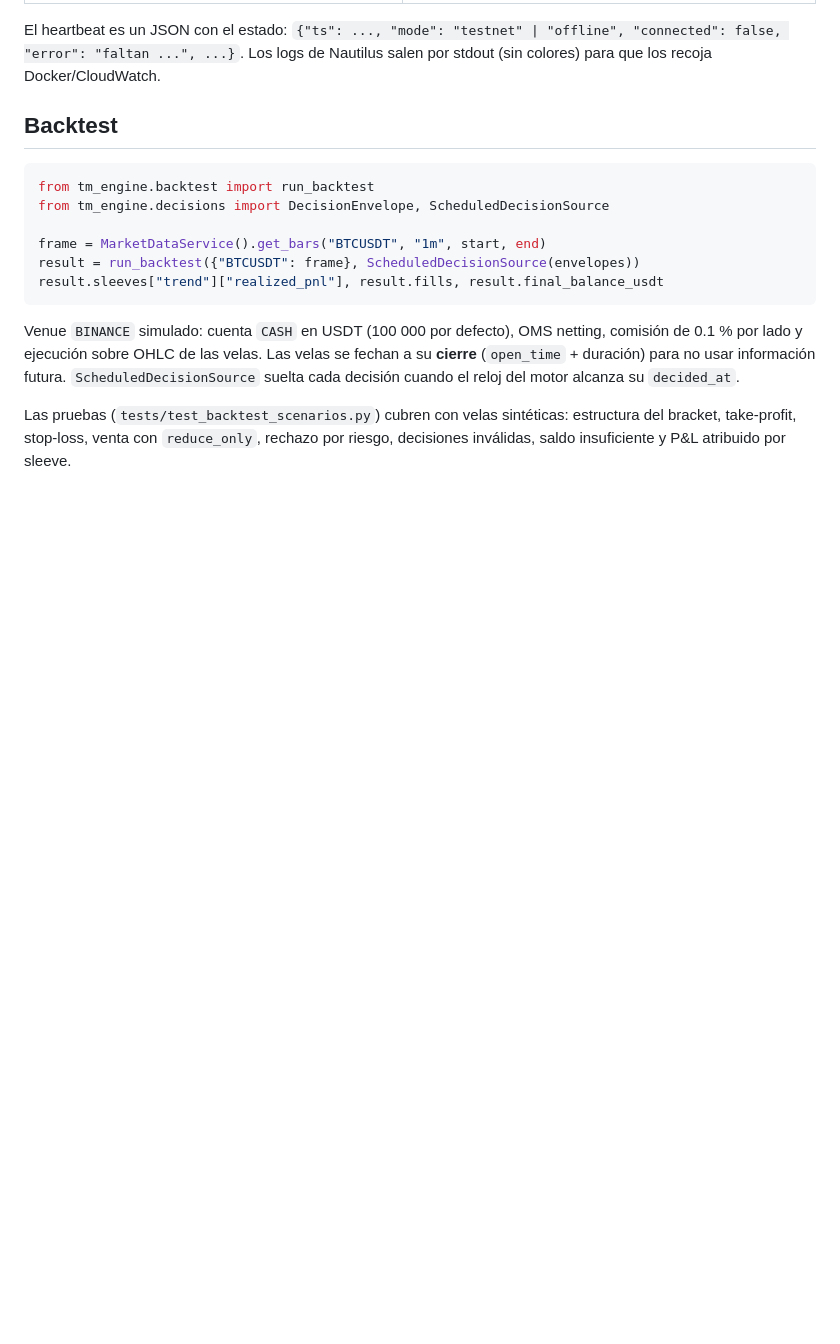
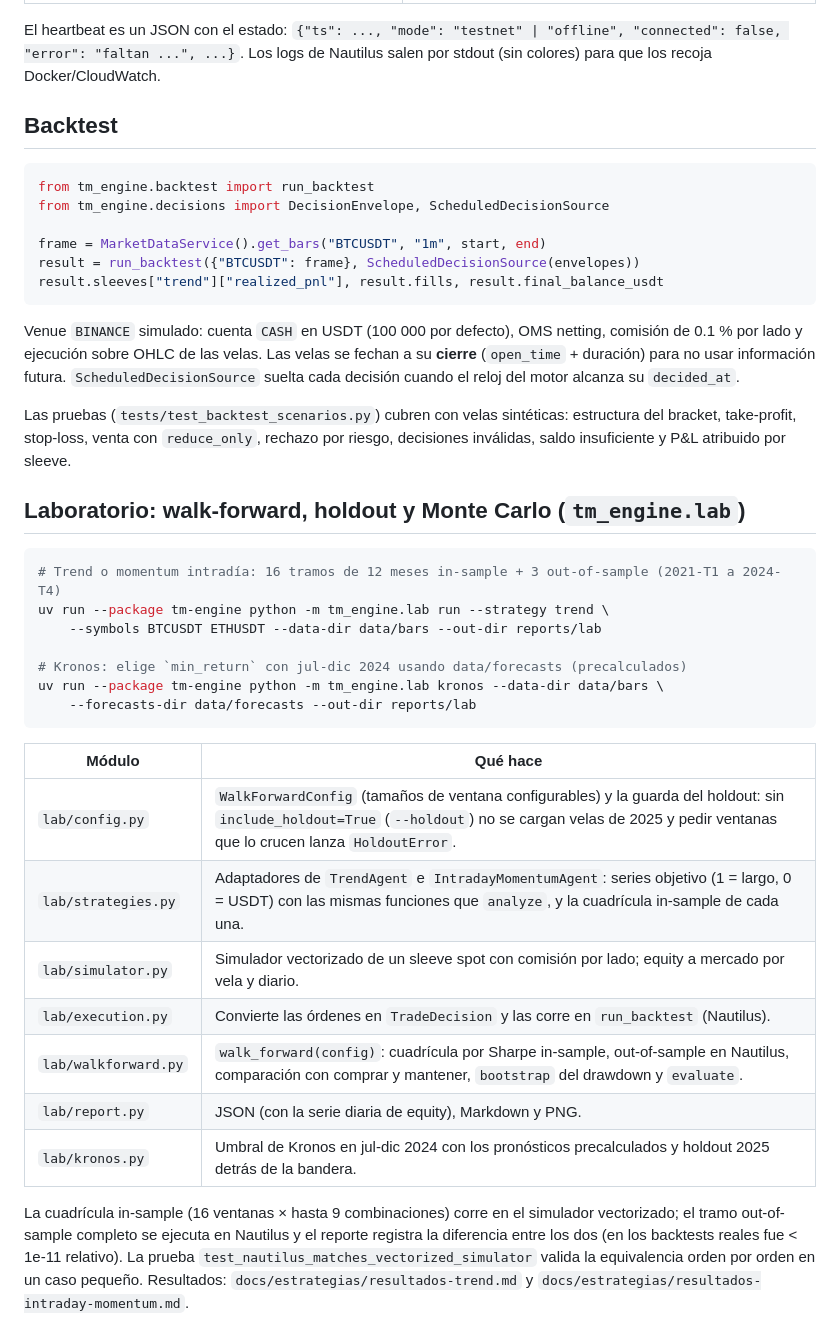
Before and after one commit to CarloSantoro21/trading_maxxing, a Markdown page: services/engine/README.md, the part around the change. Drawn GitHub-style; blank space fills up the shorter version.

````diff
--- a/services/engine/README.md
+++ b/services/engine/README.md
@@ -98,3 +98,32 @@ cada decisión cuando el reloj del motor alcanza su `decided_at`.
 Las pruebas (`tests/test_backtest_scenarios.py`) cubren con velas sintéticas: estructura del
 bracket, take-profit, stop-loss, venta con `reduce_only`, rechazo por riesgo, decisiones
 inválidas, saldo insuficiente y P&L atribuido por sleeve.
+
+## Laboratorio: walk-forward, holdout y Monte Carlo (`tm_engine.lab`)
+
+```bash
+# Trend o momentum intradía: 16 tramos de 12 meses in-sample + 3 out-of-sample (2021-T1 a 2024-T4)
+uv run --package tm-engine python -m tm_engine.lab run --strategy trend \
+    --symbols BTCUSDT ETHUSDT --data-dir data/bars --out-dir reports/lab
+
+# Kronos: elige `min_return` con jul-dic 2024 usando data/forecasts (precalculados)
+uv run --package tm-engine python -m tm_engine.lab kronos --data-dir data/bars \
+    --forecasts-dir data/forecasts --out-dir reports/lab
+```
+
+| Módulo | Qué hace |
+| --- | --- |
+| `lab/config.py` | `WalkForwardConfig` (tamaños de ventana configurables) y la guarda del holdout: sin `include_holdout=True` (`--holdout`) no se cargan velas de 2025 y pedir ventanas que lo crucen lanza `HoldoutError`. |
+| `lab/strategies.py` | Adaptadores de `TrendAgent` e `IntradayMomentumAgent`: series objetivo (1 = largo, 0 = USDT) con las mismas funciones que `analyze`, y la cuadrícula in-sample de cada una. |
+| `lab/simulator.py` | Simulador vectorizado de un sleeve spot con comisión por lado; equity a mercado por vela y diario. |
+| `lab/execution.py` | Convierte las órdenes en `TradeDecision` y las corre en `run_backtest` (Nautilus). |
+| `lab/walkforward.py` | `walk_forward(config)`: cuadrícula por Sharpe in-sample, out-of-sample en Nautilus, comparación con comprar y mantener, `bootstrap` del drawdown y `evaluate`. |
+| `lab/report.py` | JSON (con la serie diaria de equity), Markdown y PNG. |
+| `lab/kronos.py` | Umbral de Kronos en jul-dic 2024 con los pronósticos precalculados y holdout 2025 detrás de la bandera. |
+
+La cuadrícula in-sample (16 ventanas × hasta 9 combinaciones) corre en el simulador vectorizado; el
+tramo out-of-sample completo se ejecuta en Nautilus y el reporte registra la diferencia entre los
+dos (en los backtests reales fue < 1e-11 relativo). La prueba
+`test_nautilus_matches_vectorized_simulator` valida la equivalencia orden por orden en un caso
+pequeño. Resultados: `docs/estrategias/resultados-trend.md` y
+`docs/estrategias/resultados-intraday-momentum.md`.
````
Also changed, not shown: docs/estrategias/resultados-intraday-momentum.md (added, +138 -0 lines), docs/estrategias/resultados-trend.md (added, +148 -0 lines), docs/estrategias/img/intraday-momentum-walk-forward.png (added), docs/estrategias/img/trend-walk-forward.png (added), 2 other files.
